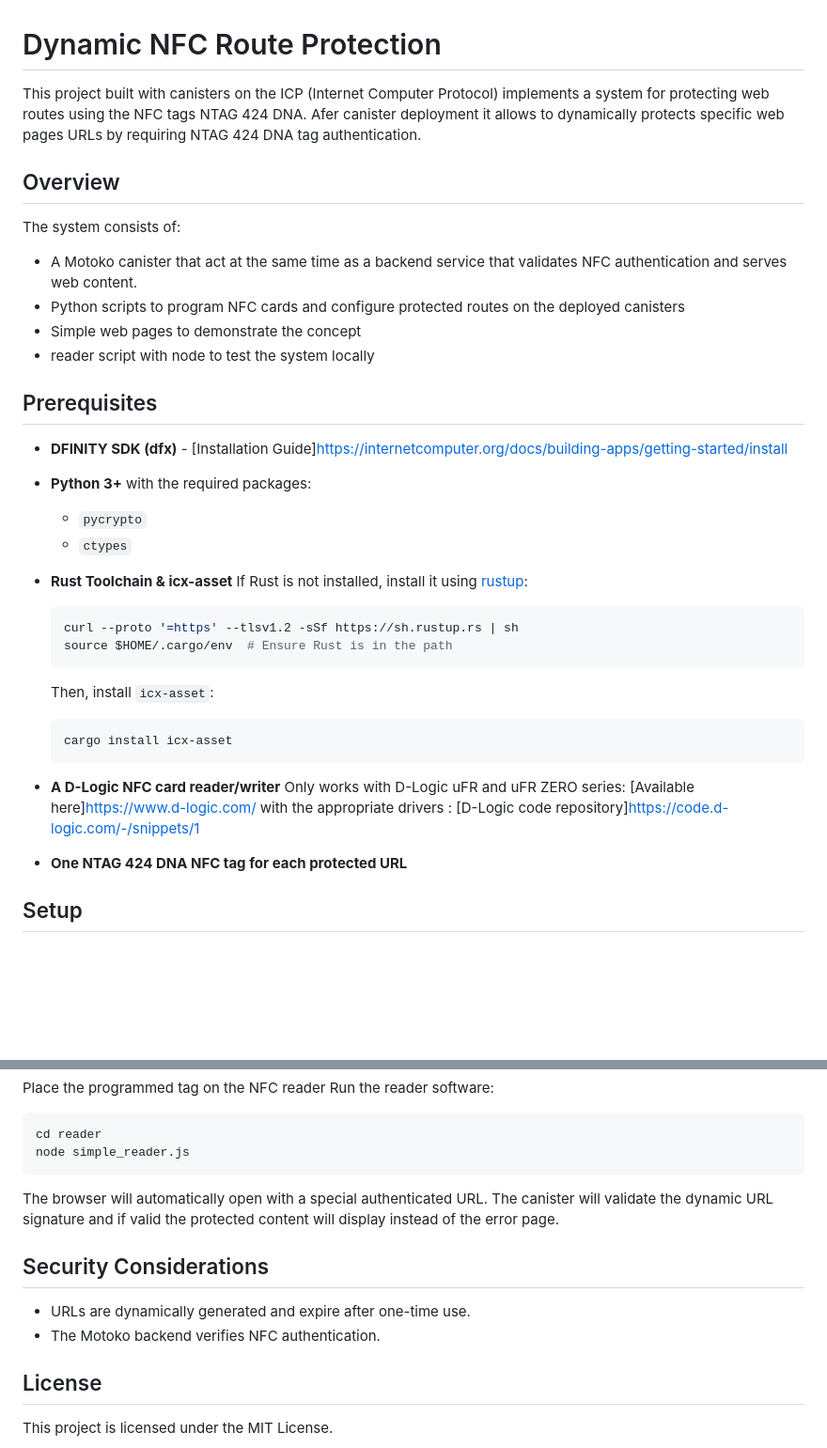
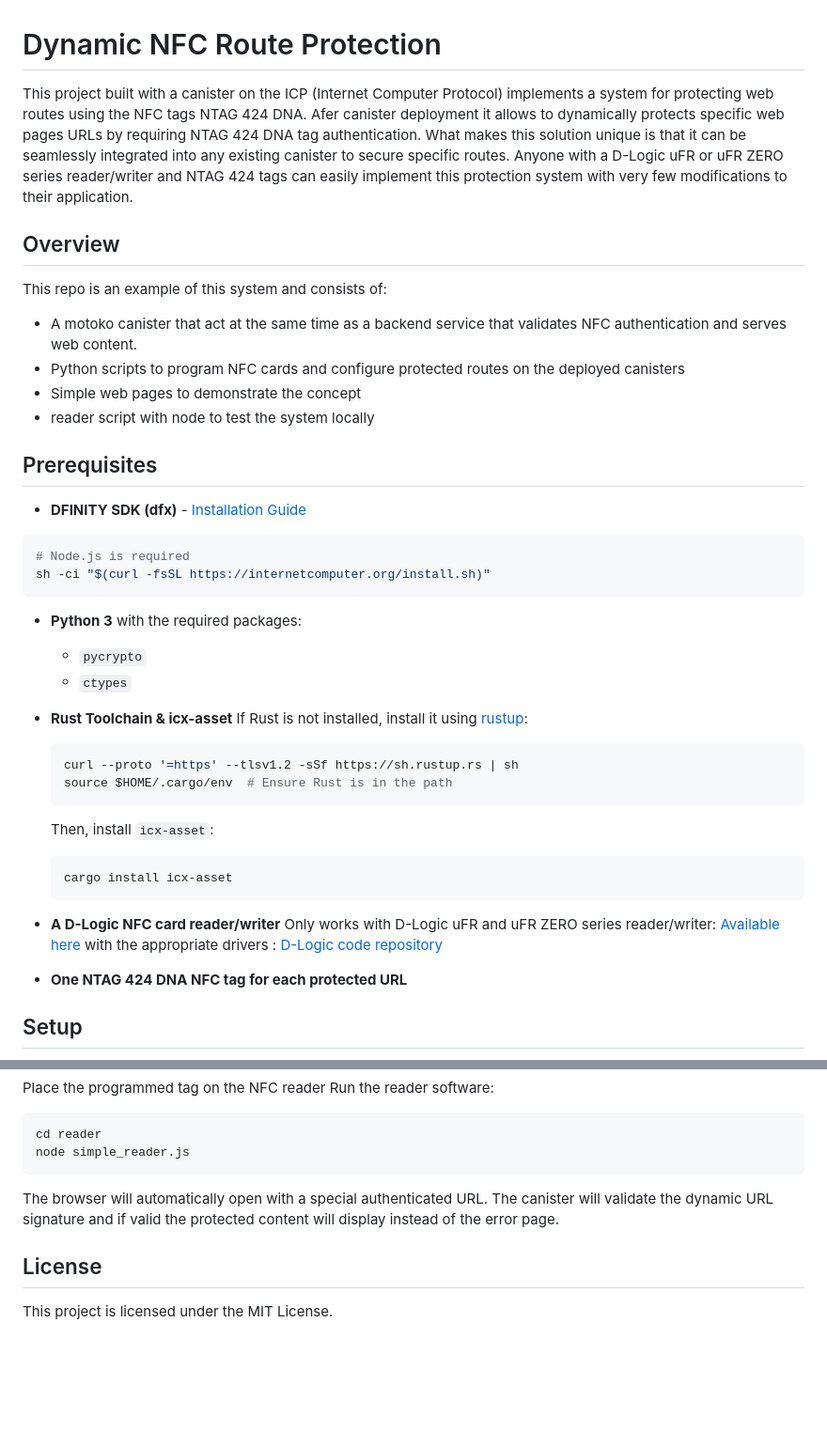
Before and after one commit to Inuani/dynamic_route_nfc_protection, a Markdown page: README.md, 2 parts joined by grey strips. Shown: that part at 94% size. GitHub-like rendering; blank space fills up the shorter version.

Commit message:
improved readme

````diff
--- a/README.md
+++ b/README.md
@@ -1,21 +1,26 @@
 # Dynamic NFC Route Protection
 
-This project built with canisters on the ICP (Internet Computer Protocol) implements a system for protecting web routes using the NFC tags NTAG 424 DNA.
-Afer canister deployment it allows to dynamically protects specific web pages URLs by requiring NTAG 424 DNA tag authentication.
+This project built with a canister on the ICP (Internet Computer Protocol) implements a system for protecting web routes using the NFC tags NTAG 424 DNA.
+Afer canister deployment it allows to dynamically protects specific web pages URLs by requiring NTAG 424 DNA tag authentication. What makes this solution unique is that it can be seamlessly integrated into any existing canister to secure specific routes. Anyone with a D-Logic uFR or uFR ZERO series reader/writer and NTAG 424 tags can easily implement this protection system with very few modifications to their application.
 
 ## Overview
 
-The system consists of:
+This repo is an example of this system and consists of:
 
-- A Motoko canister that act at the same time as a backend service that validates NFC authentication and serves web content.
+- A motoko canister that act at the same time as a backend service that validates NFC authentication and serves web content.
 - Python scripts to program NFC cards and configure protected routes on the deployed canisters
 - Simple web pages to demonstrate the concept
 - reader script with node to test the system locally
 
 ## Prerequisites
 
-- **DFINITY SDK (dfx)** - [Installation Guide]https://internetcomputer.org/docs/building-apps/getting-started/install
-- **Python 3+** with the required packages:
+- **DFINITY SDK (dfx)** - [Installation Guide](https://internetcomputer.org/docs/building-apps/getting-started/install)
+
+```sh
+# Node.js is required
+sh -ci "$(curl -fsSL https://internetcomputer.org/install.sh)"
+  ```
+- **Python 3** with the required packages:
   - `pycrypto`
   - `ctypes`
 
@@ -34,9 +39,9 @@ The system consists of:
   ```
 
 - **A D-Logic NFC card reader/writer**
-Only works with D-Logic uFR and uFR ZERO series: [Available here]https://www.d-logic.com/
+Only works with D-Logic uFR and uFR ZERO series reader/writer: [Available here](https://www.d-logic.com/)
 with the appropriate drivers :
-[D-Logic code repository]https://code.d-logic.com/-/snippets/1
+[D-Logic code repository](https://code.d-logic.com/-/snippets/1)
 
 - **One NTAG 424 DNA NFC tag for each protected URL**
 
@@ -134,11 +139,6 @@ node simple_reader.js
 
 The browser will automatically open with a special authenticated URL. The canister will validate the dynamic URL signature and if valid the protected content will display instead of the error page.
 
-## Security Considerations
-
-- URLs are dynamically generated and expire after one-time use.
-- The Motoko backend verifies NFC authentication.
-
 ## License
 
 This project is licensed under the MIT License.
````
